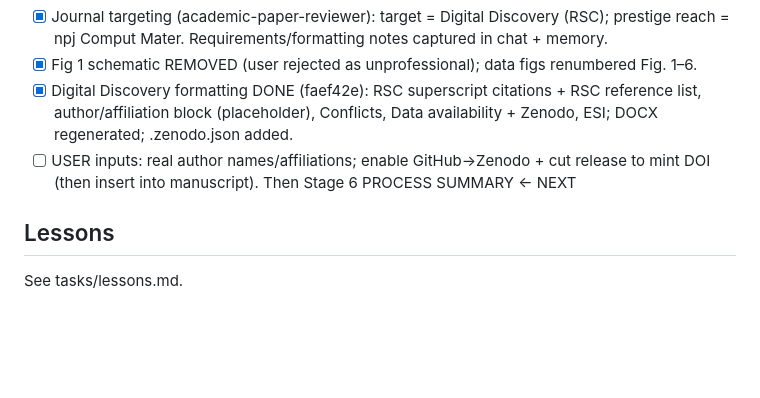
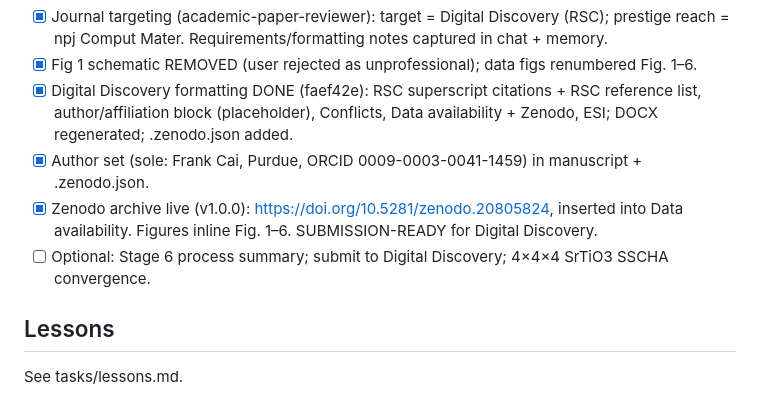
Before and after one commit to fronkt/mlip-dynamic-stability, a Markdown page: tasks/todo.md, the part around the change. GitHub-like rendering; blank space fills up the shorter version.

Commit message:
todo: Zenodo DOI + author done, paper submission-ready for Digital Discovery

```diff
--- a/tasks/todo.md
+++ b/tasks/todo.md
@@ -160,8 +160,10 @@ Stage 2.5 INTEGRITY pass, then deep-research DOI pass, then Stage 5 FINALIZE (DO
 - [x] Digital Discovery formatting DONE (faef42e): RSC superscript citations + RSC reference list,
       author/affiliation block (placeholder), Conflicts, Data availability + Zenodo, ESI; DOCX
       regenerated; .zenodo.json added.
-- [ ] USER inputs: real author names/affiliations; enable GitHub→Zenodo + cut release to mint DOI
-      (then insert into manuscript). Then Stage 6 PROCESS SUMMARY ← NEXT
+- [x] Author set (sole: Frank Cai, Purdue, ORCID 0009-0003-0041-1459) in manuscript + .zenodo.json.
+- [x] Zenodo archive live (v1.0.0): https://doi.org/10.5281/zenodo.20805824, inserted into Data
+      availability. Figures inline Fig. 1–6. SUBMISSION-READY for Digital Discovery.
+- [ ] Optional: Stage 6 process summary; submit to Digital Discovery; 4×4×4 SrTiO3 SSCHA convergence.
 
 ## Lessons
 See tasks/lessons.md.
```
